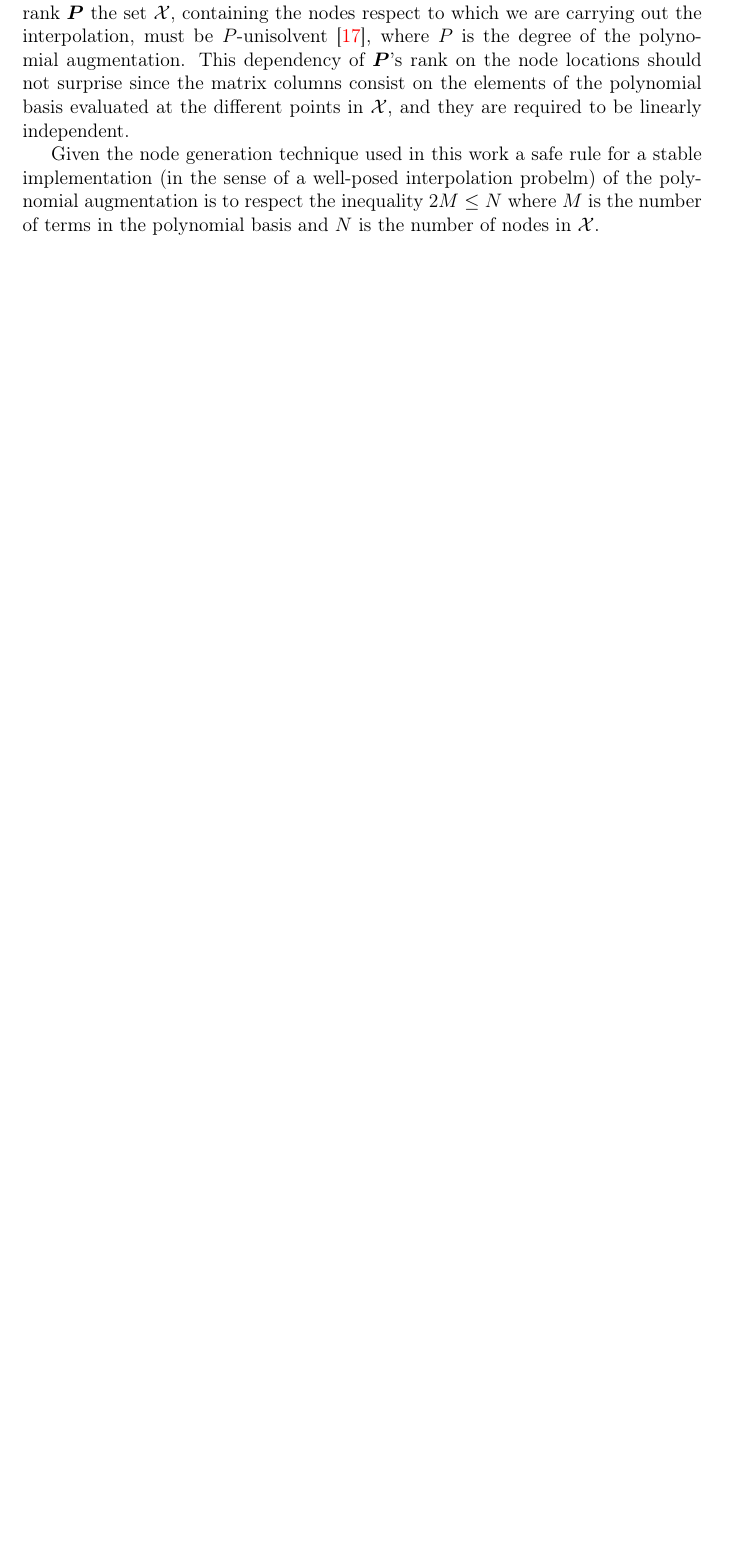
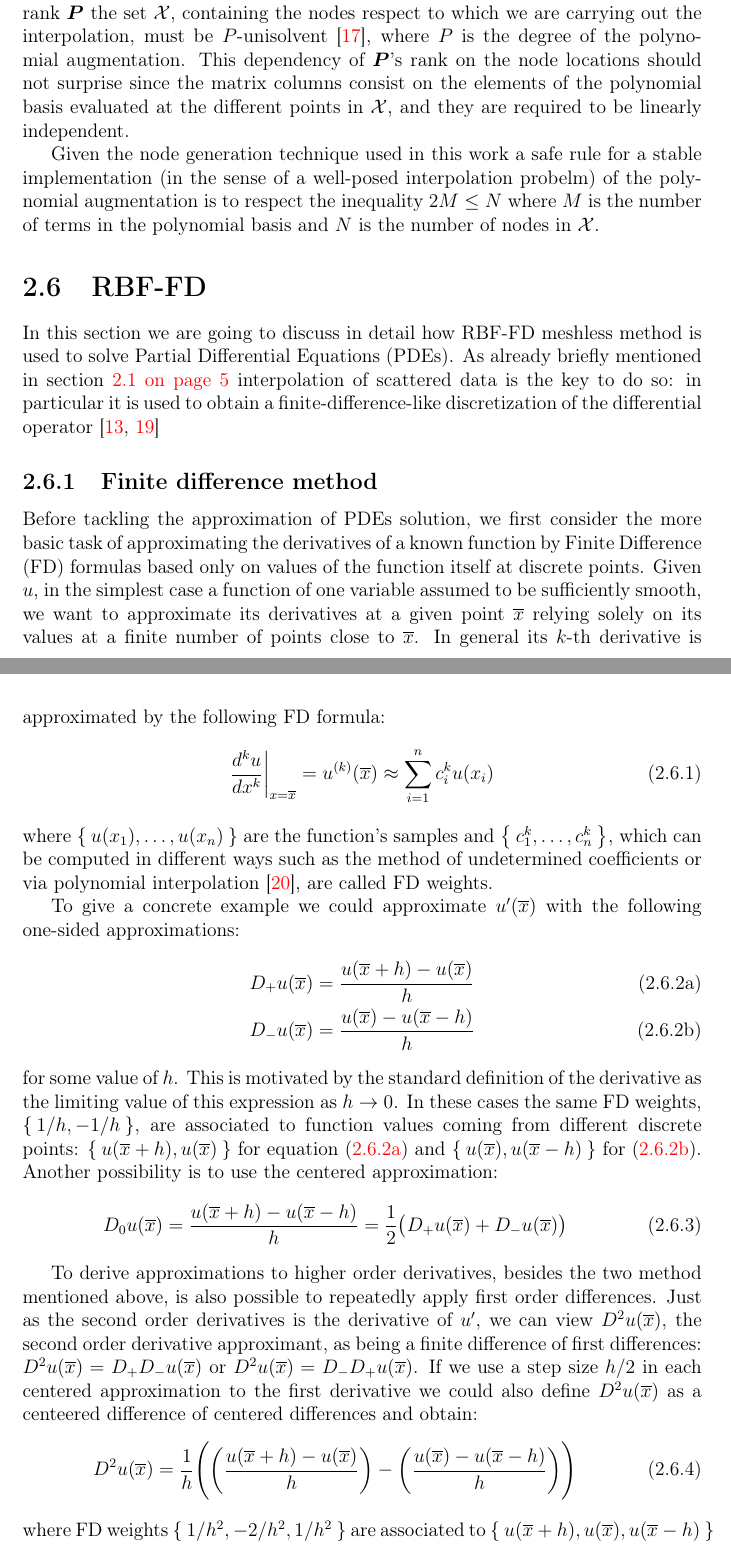
Before and after one commit to kkevin98/master_thesis, a LaTeX thesis (main.tex, which reads bib/Bibliography.bib, main/Chapter2.tex): part of page 17 of 25 before the commit and two parts of pages 17 and 18 of 26 after it, the two joined at a grey line, cut so that both start at the same text, the shorter picture padded with empty space. Compiled offline with pdfLaTeX.

Commit message:
Add Finite Differene section
This is added inside the RBF-FD in order to explain its foundations

```diff
--- a/bib/Bibliography.bib
+++ b/bib/Bibliography.bib
@@ -118,0 +129 @@
+	author = {R. J. LeVeque},
--- a/main/Chapter2.tex
+++ b/main/Chapter2.tex
@@ -288,3 +290,37 @@ Condition~\ref{enum:condition_on_basic_functions_for_solvability} allows a great
 This is why condition~\ref{enum:condition_on_P_for_solvability} is also required. It can be shown that to have a full-rank $\vec{P}$ the set $\mathcal{X}$, containing the nodes respect to which we are carrying out the interpolation, must be $P$-unisolvent~\cite{Fasshauer:details_on_basic_functions}, where $P$ is the degree of the polynomial augmentation. This dependency of $\vec{P}$'s rank on the node locations should not surprise since the matrix columns consist on the elements of the polynomial basis evaluated at the different points in $\mathcal{X}$, and they are required to be linearly independent.
 
 Given the node generation technique used in this work a safe rule for a stable implementation (in the sense of a well-posed interpolation probelm) of the polynomial augmentation is to respect the inequality $2M \le N$ where $M$ is the number of terms in the polynomial basis and $N$ is the number of nodes in $\mathcal{X}$.
+
+
+
+\section{RBF-FD}
+
+In this section we are going to discuss in detail how RBF-FD meshless method is used to solve Partial Differential Equations (PDEs). As already briefly mentioned in section~\vref{sec:scattered_data_interpolation} interpolation of scattered data is the key to do so: in particular it is used to obtain a finite-difference-like discretization of the differential operator~\cite{Miotti:RBF_in_depth,Zamolo:RBF-FD_with_Neumann}
+
+
+\subsection{Finite difference method}
+
+%TODO: Cita come avviene l'approssimazione (secondo highlights del libro sulle FD) [Prima di quesa frase, ma non nnecessariamente in questa subsection]
+Before tackling the approximation of PDEs solution, we first consider the more basic task of approximating the derivatives of a known function by Finite Difference (FD) formulas based only on values of the function itself at discrete points. Given $u$, in the simplest case a function of one variable assumed to be sufficiently smooth, we want to approximate its derivatives at a given point $\overline{x}$ relying solely on its values at a finite number of points close to $\overline{x}$. In general its $k$-th derivative is approximated by the following FD formula:
+\begin{equation}
+	\frac{d^k u}{dx^k}\bigg|_{x=\overline{x}} = u^{(k)}(\overline{x}) \approx \sum_{i=1}^{n} c_{i}^{k} u(x_i)
+\end{equation}
+where $\Set{u(x_1), \dots, u(x_n)}$ are the function's samples and $\Set{c_{1}^{k}, \dots, c_{n}^{k}}$, which can be computed in different ways such as the method of undetermined coefficients or via polynomial interpolation~\cite{LeVeque:FD_book}, are called FD weights.
+
+To give a concrete example we could approximate $u'(\overline{x})$ with the following one-sided approximations:
+\begin{subequations}
+	\begin{align}
+		D_+ u(\overline{x}) & = \frac{u(\overline{x}+h) - u(\overline{x})}{h}  \label{eqn:forward_FD_approx}\\
+		D_- u(\overline{x}) & = \frac{u(\overline{x}) - u(\overline{x}-h)}{h}  \label{eqn:backward_FD_approx}
+	\end{align}
+\end{subequations}
+for some value of $ h$. This is motivated by the standard definition of the derivative as the limiting value of this expression as $h \to 0$. In these cases the same FD weights, $\Set{1/h, - 1/h}$, are associated to function values coming from different discrete points: $\Set{u(\overline{x}+h), u(\overline{x})}$ for equation~\eqref{eqn:forward_FD_approx} and $\Set{u(\overline{x}), u(\overline{x}-h)}$ for~\eqref{eqn:backward_FD_approx}. Another possibility is to use the centered approximation:
+\begin{equation}
+	D_0 u(\overline{x}) = \frac{u(\overline{x}+h) - u(\overline{x}-h)}{h} = \frac{1}{2} \bigl( D_+ u(\overline{x}) + D_- u(\overline{x}) \bigr)
+\end{equation}
+
+To derive approximations to higher order derivatives, besides the two method mentioned above, is also possible to repeatedly apply first order differences. Just as the second order derivatives is the derivative of $u'$, we can view $D^2u(\overline{x})$, the second order derivative approximant, as being a finite difference of first differences: $D^2 u(\overline{x}) = D_+ D_- u(\overline{x})$ or $D^2 u(\overline{x}) = D_- D_+ u(\overline{x})$. If we use a step size $h/2$ in each centered approximation to the first derivative we could also define $D^2 u(\overline{x})$ as a centeered difference of centered differences and obtain:
+\begin{equation}
+	D^2 u(\overline{x}) = \frac{1}{h} \Biggl( \biggl( \frac{u(\overline{x}+h) - u(\overline{x})}{h} \biggr) - \biggl( \frac{u(\overline{x}) - u(\overline{x}-h)}{h} \biggr) \Biggr)
+\end{equation}
+where FD weights $\Set{1/h^2, -2/h^2, 1/h^2}$ are associated to $\Set{u(\overline{x}+h), u(\overline{x}), u(\overline{x}-h)}$
```
Also changed, not shown: main.pdf, bib/Bibliography.bib (15 more changed lines), main/Chapter2.tex (2 more changed lines).
